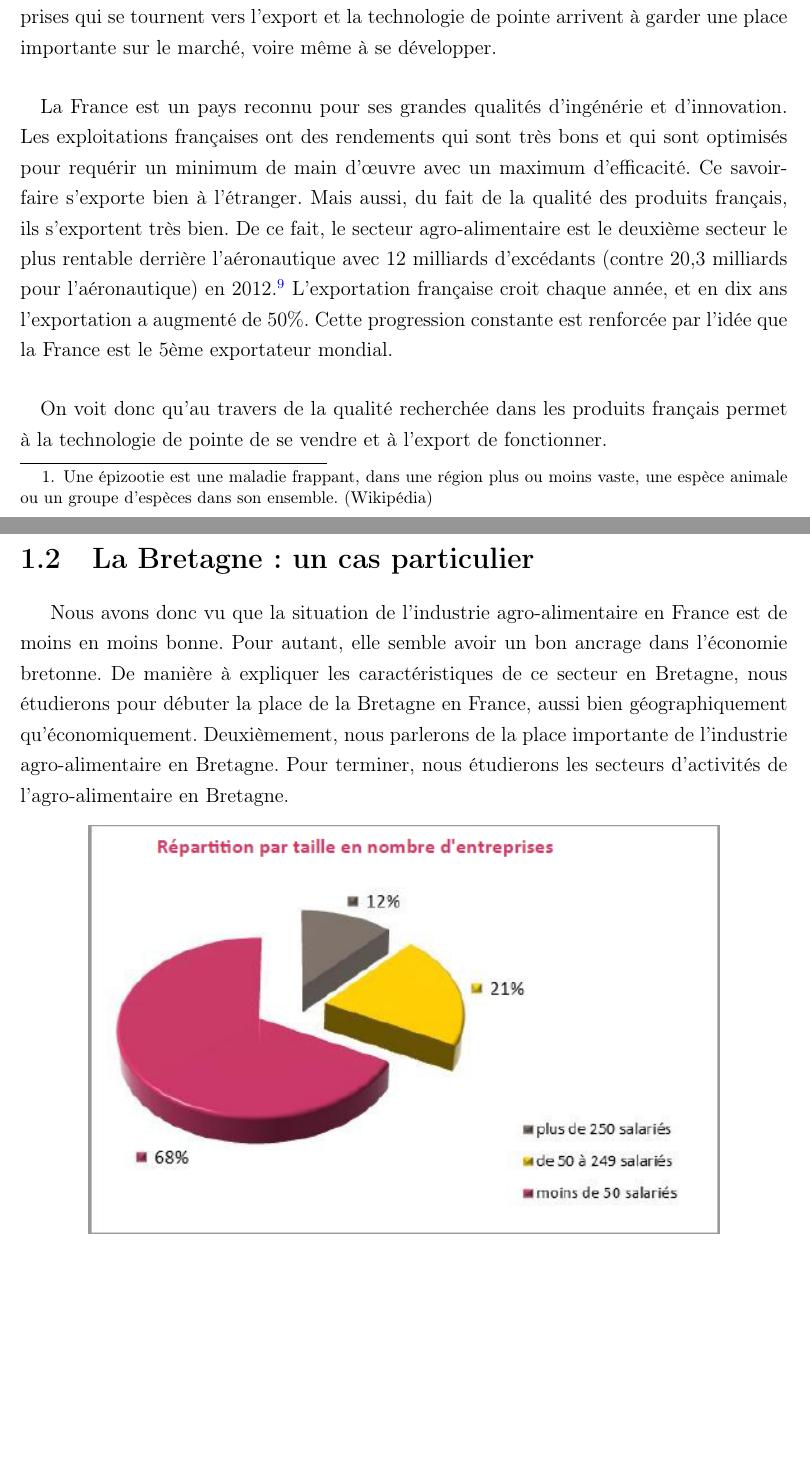
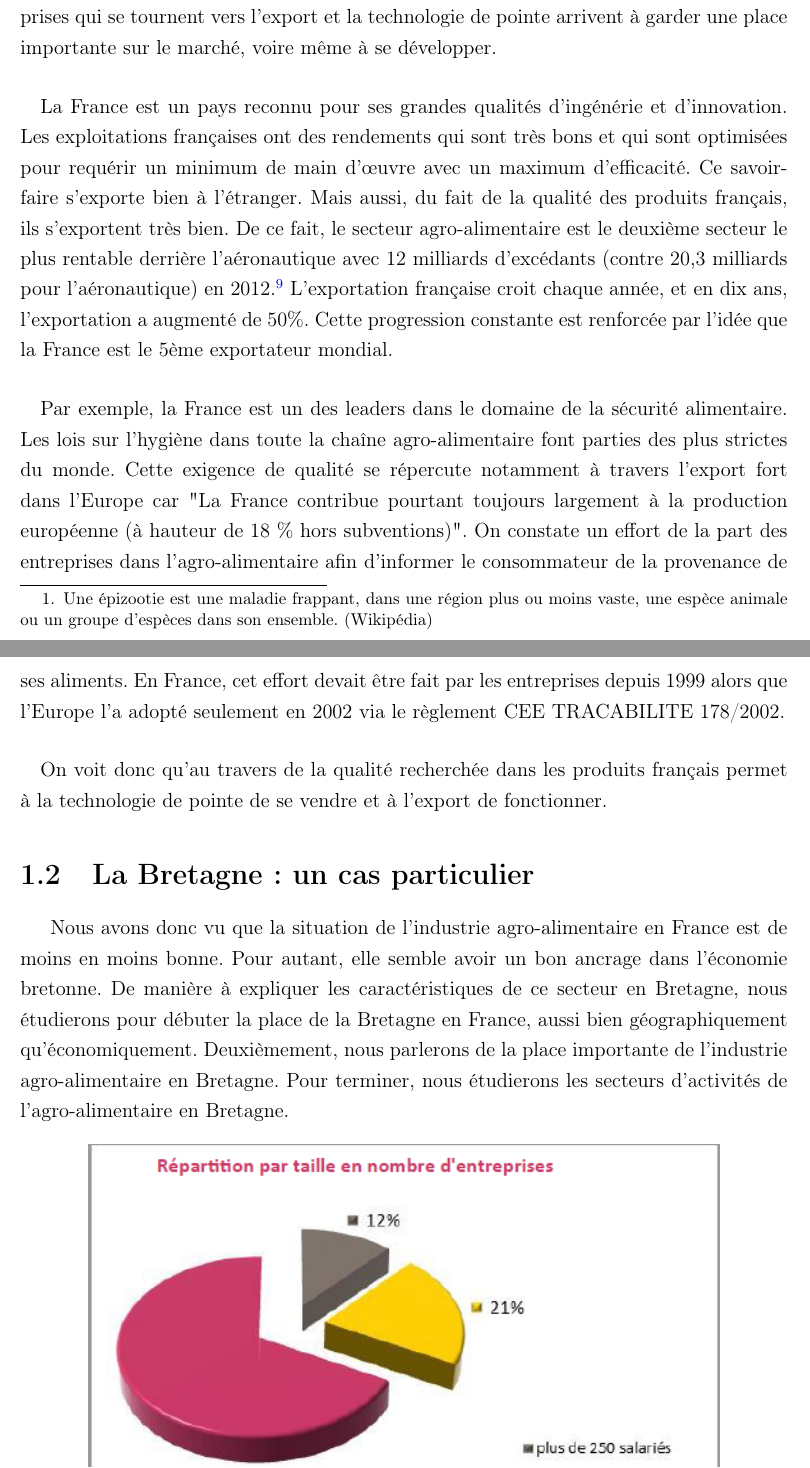
Before and after one commit to Livda/PSH-Valorial, a LaTeX document (Mono.tex): two parts of pages 10 and 11 of 69, joined at a grey line, cut so that both start at the same text, the shorter picture padded with empty space. Compiled offline with pdfLaTeX.

Commit message:
Ajouts 1.1.x

```diff
--- a/Mono.tex
+++ b/Mono.tex
@@ -107,7 +107,12 @@
 		\subsection{L'export et la technologie de pointe, des activités porteuses}
 			\paragraph{}Malgré ce bilan plutôt négatif en ce qui concerne l’agro-alimentaire français, il reste à souligner les points positifs dans l’évolution de ces dernières années. En effet, les entreprises qui se tournent vers l’export et la technologie de pointe arrivent à garder une place importante sur le marché, voire même à se développer.
 
-			\paragraph{}La France est un pays reconnu pour ses grandes qualités d’ingénérie et d’innovation. Les exploitations françaises ont des rendements qui sont très bons et qui sont optimisés pour requérir un minimum de main d'œuvre avec un maximum d’efficacité. Ce savoir-faire s’exporte bien à l’étranger. Mais aussi, du fait de la qualité des produits français, ils s’exportent très bien. De ce fait, le secteur agro-alimentaire est le deuxième secteur le plus rentable derrière l’aéronautique avec 12 milliards d’excédants (contre 20,3 milliards pour l’aéronautique) en 2012\cite{AAExport2014}. L’exportation française croit chaque année, et en dix ans l’exportation a augmenté de 50\%. Cette progression constante est renforcée par l’idée que la France est le 5ème exportateur mondial.
+			\paragraph{}La France est un pays reconnu pour ses grandes qualités d’ingénérie et d’innovation. Les exploitations françaises ont des rendements qui sont très bons et qui sont optimisées pour requérir un minimum de main d'œuvre avec un maximum d’efficacité. Ce savoir-faire s’exporte bien à l’étranger. Mais aussi, du fait de la qualité des produits français, ils s’exportent très bien. De ce fait, le secteur agro-alimentaire est le deuxième secteur le plus rentable derrière l’aéronautique avec 12 milliards d’excédants (contre 20,3 milliards pour l’aéronautique) en 2012\cite{AAExport2014}. L’exportation française croit chaque année, et en dix ans, l’exportation a augmenté de 50\%. Cette progression constante est renforcée par l’idée que la France est le 5ème exportateur mondial.
+
+			\paragraph{}Par exemple, la France est un des leaders dans le domaine de la sécurité alimentaire. Les lois sur l'hygiène dans toute la chaîne agro-alimentaire font parties des plus strictes du monde. Cette exigence de qualité se répercute notamment à travers l'export fort dans l'Europe  car "La France contribue pourtant toujours largement à la production
+			européenne (à hauteur de 18 \% hors subventions)". %http://www.entreprises.gouv.fr/files/files/directions_services/politique-et-enjeux/innovation/tc2015/technologies-cles-2015-sante.pdf
+			On constate un effort de la part des entreprises dans l'agro-alimentaire afin d'informer le consommateur de la provenance de ses aliments. En France, cet effort devait être fait par les entreprises depuis 1999 alors que l'Europe l'a adopté seulement en 2002 via  le règlement CEE TRACABILITE 178/2002.
+			%http://fr.wikipedia.org/wiki/Tra%C3%A7abilit%C3%A9_agroalimentaire
 
 			\paragraph{}On voit donc qu'au travers de la qualité recherchée dans les produits français permet à la technologie de pointe de se vendre et à l'export de fonctionner.
 
```
